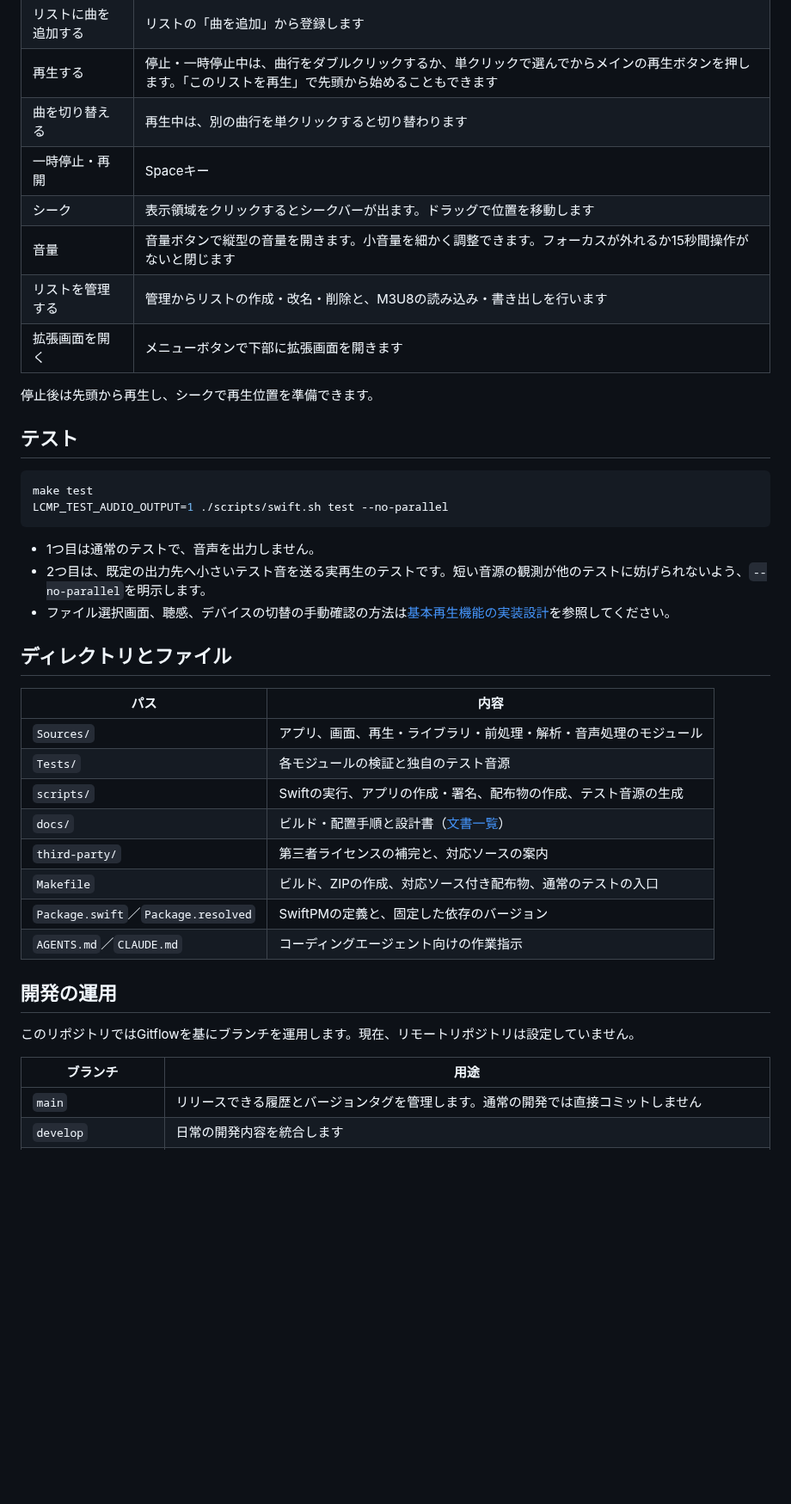
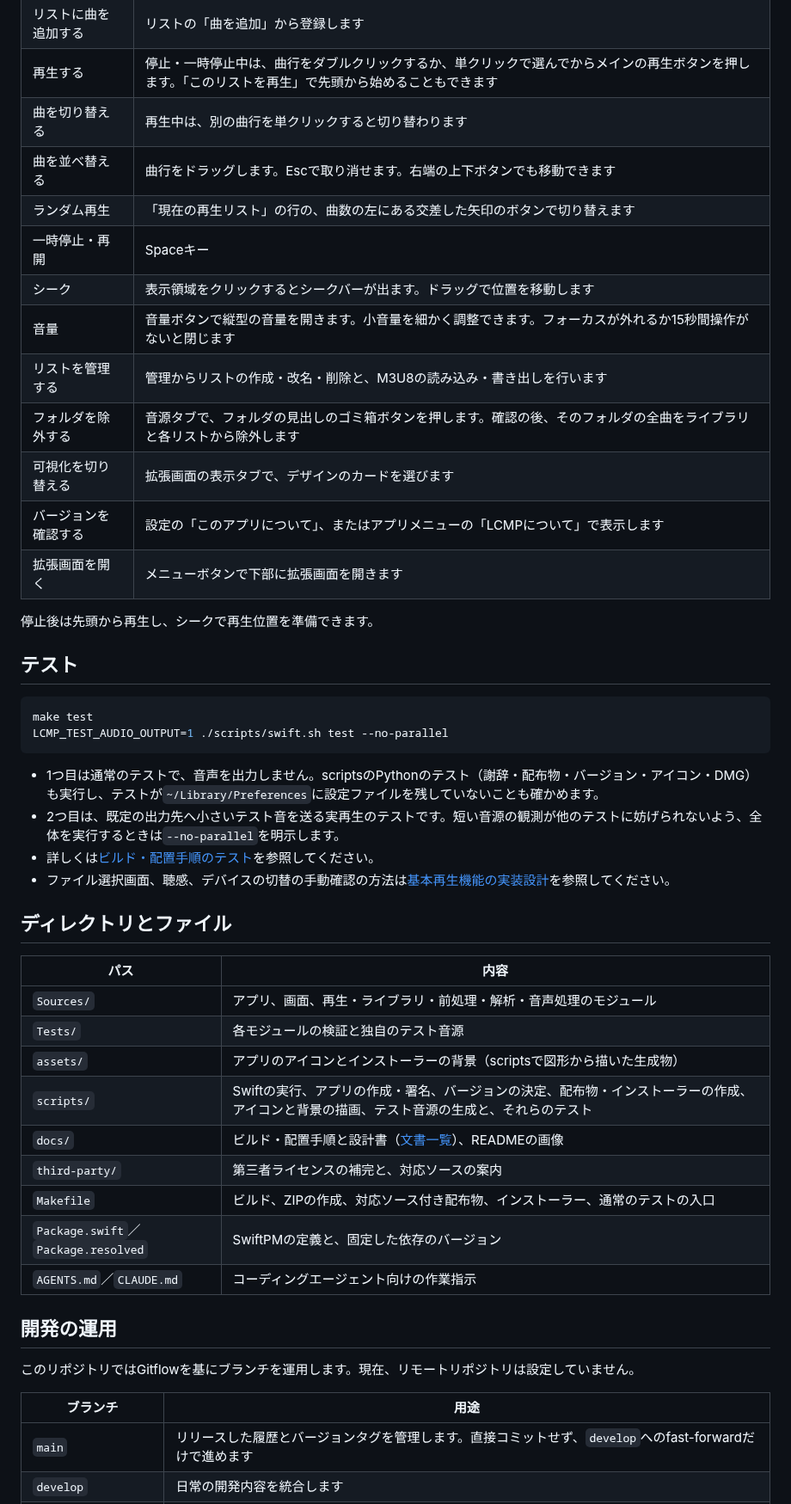
Before and after one commit to boyaki-machine/LC-Music-Player, a Markdown page: README.md, the part around one of its changes. Shown at 86% size. GitHub-like rendering; blank space fills up the shorter version.

````diff
--- a/README.md
+++ b/README.md
@@ -36,10 +42,15 @@ open build/release/LCMP.app
 | リストに曲を追加する | リストの「曲を追加」から登録します |
 | 再生する | 停止・一時停止中は、曲行をダブルクリックするか、単クリックで選んでからメインの再生ボタンを押します。「このリストを再生」で先頭から始めることもできます |
 | 曲を切り替える | 再生中は、別の曲行を単クリックすると切り替わります |
+| 曲を並べ替える | 曲行をドラッグします。Escで取り消せます。右端の上下ボタンでも移動できます |
+| ランダム再生 | 「現在の再生リスト」の行の、曲数の左にある交差した矢印のボタンで切り替えます |
 | 一時停止・再開 | Spaceキー |
 | シーク | 表示領域をクリックするとシークバーが出ます。ドラッグで位置を移動します |
 | 音量 | 音量ボタンで縦型の音量を開きます。小音量を細かく調整できます。フォーカスが外れるか15秒間操作がないと閉じます |
 | リストを管理する | 管理からリストの作成・改名・削除と、M3U8の読み込み・書き出しを行います |
+| フォルダを除外する | 音源タブで、フォルダの見出しのゴミ箱ボタンを押します。確認の後、そのフォルダの全曲をライブラリと各リストから除外します |
+| 可視化を切り替える | 拡張画面の表示タブで、デザインのカードを選びます |
+| バージョンを確認する | 設定の「このアプリについて」、またはアプリメニューの「LCMPについて」で表示します |
 | 拡張画面を開く | メニューボタンで下部に拡張画面を開きます |
 
 停止後は先頭から再生し、シークで再生位置を準備できます。
@@ -51,8 +62,9 @@ make test
 LCMP_TEST_AUDIO_OUTPUT=1 ./scripts/swift.sh test --no-parallel
 ```
 
-- 1つ目は通常のテストで、音声を出力しません。
-- 2つ目は、既定の出力先へ小さいテスト音を送る実再生のテストです。短い音源の観測が他のテストに妨げられないよう、`--no-parallel`を明示します。
+- 1つ目は通常のテストで、音声を出力しません。scriptsのPythonのテスト（謝辞・配布物・バージョン・アイコン・DMG）も実行し、テストが`~/Library/Preferences`に設定ファイルを残していないことも確かめます。
+- 2つ目は、既定の出力先へ小さいテスト音を送る実再生のテストです。短い音源の観測が他のテストに妨げられないよう、全体を実行するときは`--no-parallel`を明示します。
+- 詳しくは[ビルド・配置手順のテスト](docs/build-and-deploy.md#テスト)を参照してください。
 - ファイル選択画面、聴感、デバイスの切替の手動確認の方法は[基本再生機能の実装設計](docs/design/02_playback-implementation.md)を参照してください。
 
 ## ディレクトリとファイル
@@ -61,10 +73,11 @@ LCMP_TEST_AUDIO_OUTPUT=1 ./scripts/swift.sh test --no-parallel
 | --- | --- |
 | `Sources/` | アプリ、画面、再生・ライブラリ・前処理・解析・音声処理のモジュール |
 | `Tests/` | 各モジュールの検証と独自のテスト音源 |
-| `scripts/` | Swiftの実行、アプリの作成・署名、配布物の作成、テスト音源の生成 |
-| `docs/` | ビルド・配置手順と設計書（[文書一覧](docs/README.md)） |
+| `assets/` | アプリのアイコンとインストーラーの背景（scriptsで図形から描いた生成物） |
+| `scripts/` | Swiftの実行、アプリの作成・署名、バージョンの決定、配布物・インストーラーの作成、アイコンと背景の描画、テスト音源の生成と、それらのテスト |
+| `docs/` | ビルド・配置手順と設計書（[文書一覧](docs/README.md)）、READMEの画像 |
 | `third-party/` | 第三者ライセンスの補完と、対応ソースの案内 |
-| `Makefile` | ビルド、ZIPの作成、対応ソース付き配布物、通常のテストの入口 |
+| `Makefile` | ビルド、ZIPの作成、対応ソース付き配布物、インストーラー、通常のテストの入口 |
 | `Package.swift`／`Package.resolved` | SwiftPMの定義と、固定した依存のバージョン |
 | `AGENTS.md`／`CLAUDE.md` | コーディングエージェント向けの作業指示 |
 
@@ -74,5 +87,5 @@ LCMP_TEST_AUDIO_OUTPUT=1 ./scripts/swift.sh test --no-parallel
 
 | ブランチ | 用途 |
 | --- | --- |
-| `main` | リリースできる履歴とバージョンタグを管理します。通常の開発では直接コミットしません |
+| `main` | リリースした履歴とバージョンタグを管理します。直接コミットせず、`develop`へのfast-forwardだけで進めます |
 | `develop` | 日常の開発内容を統合します |
````
Also changed, not shown: other parts of README.md (+23 -8 lines), docs/build-and-deploy.md (+1 -1 lines), docs/images/lcmp-player.png (added).
